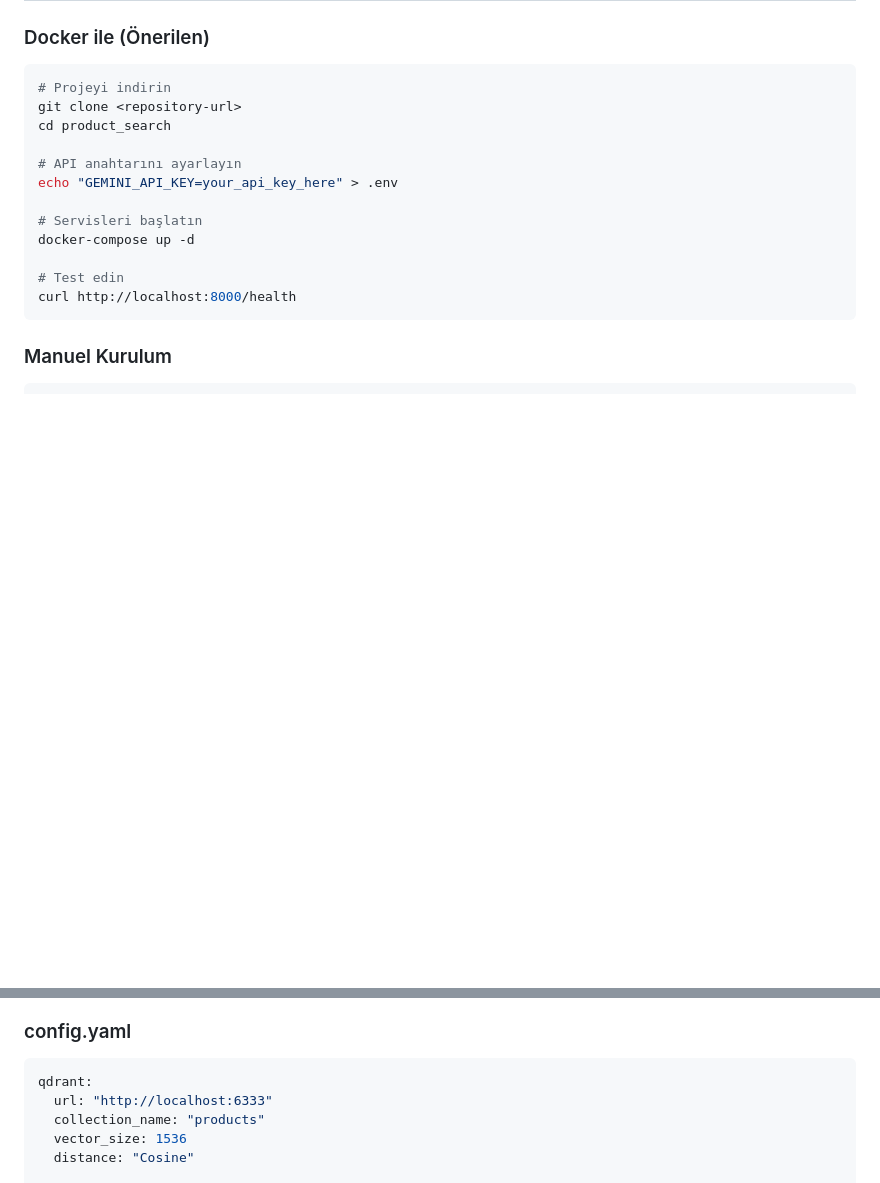
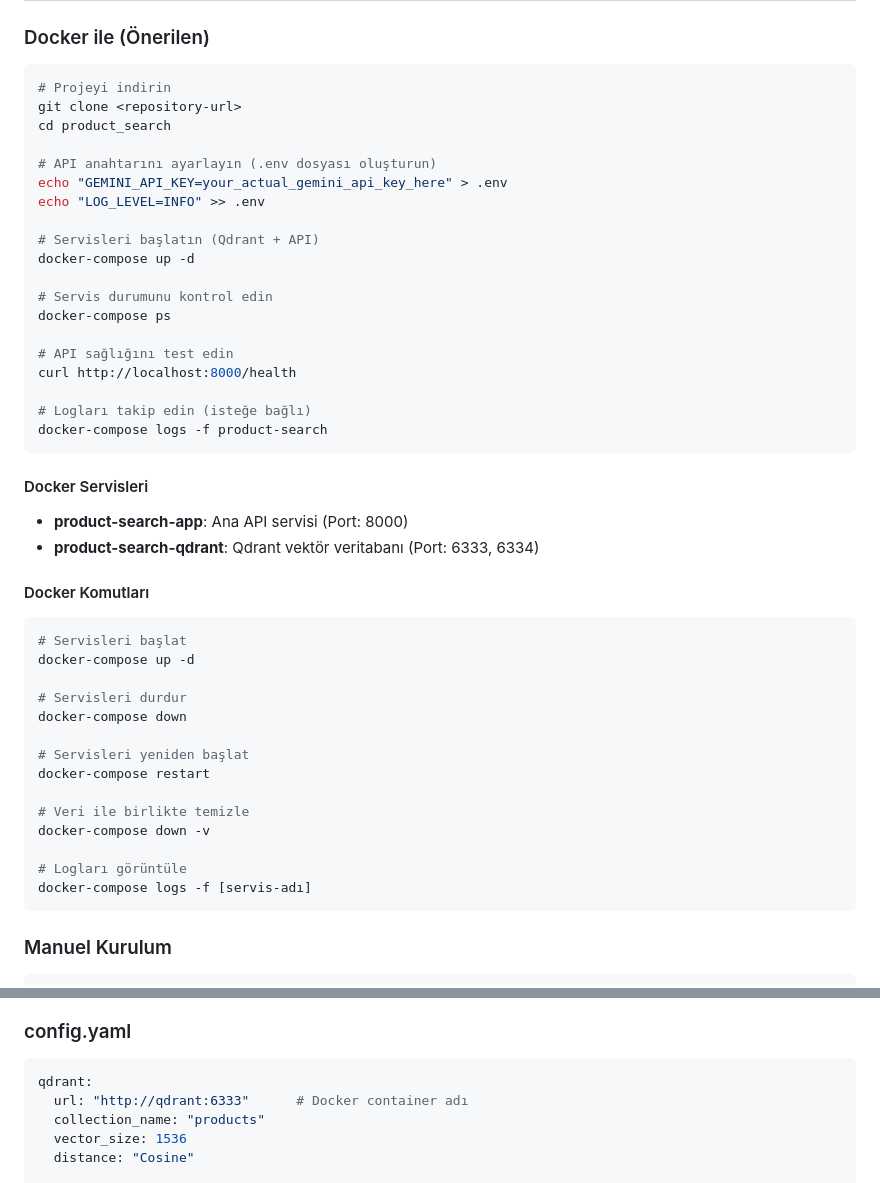
Before and after one commit to metinilgar/semantic-product-search, a Markdown page: product_search/README.md, 2 parts joined by grey strips. Rendered like a GitHub page; blank space fills up the shorter version.

````diff
--- a/product_search/README.md
+++ b/product_search/README.md
@@ -28,14 +28,43 @@ Modern e-ticaret uygulamaları için geliştirilmiş, yapay zeka destekli semant
 git clone <repository-url>
 cd product_search
 
-# API anahtarını ayarlayın
-echo "GEMINI_API_KEY=your_api_key_here" > .env
+# API anahtarını ayarlayın (.env dosyası oluşturun)
+echo "GEMINI_API_KEY=your_actual_gemini_api_key_here" > .env
+echo "LOG_LEVEL=INFO" >> .env
 
-# Servisleri başlatın
+# Servisleri başlatın (Qdrant + API)
 docker-compose up -d
 
-# Test edin
+# Servis durumunu kontrol edin
+docker-compose ps
+
+# API sağlığını test edin
 curl http://localhost:8000/health
+
+# Logları takip edin (isteğe bağlı)
+docker-compose logs -f product-search
+```
+
+#### Docker Servisleri
+- **product-search-app**: Ana API servisi (Port: 8000)
+- **product-search-qdrant**: Qdrant vektör veritabanı (Port: 6333, 6334)
+
+#### Docker Komutları
+```bash
+# Servisleri başlat
+docker-compose up -d
+
+# Servisleri durdur
+docker-compose down
+
+# Servisleri yeniden başlat
+docker-compose restart
+
+# Veri ile birlikte temizle
+docker-compose down -v
+
+# Logları görüntüle
+docker-compose logs -f [servis-adı]
 ```
 
 ### Manuel Kurulum
@@ -130,7 +159,7 @@ Servis çalıştıktan sonra detaylı dokümantasyon için:
 ### config.yaml
 ```yaml
 qdrant:
-  url: "http://localhost:6333"
+  url: "http://qdrant:6333"      # Docker container adı
   collection_name: "products"
   vector_size: 1536
   distance: "Cosine"
````
